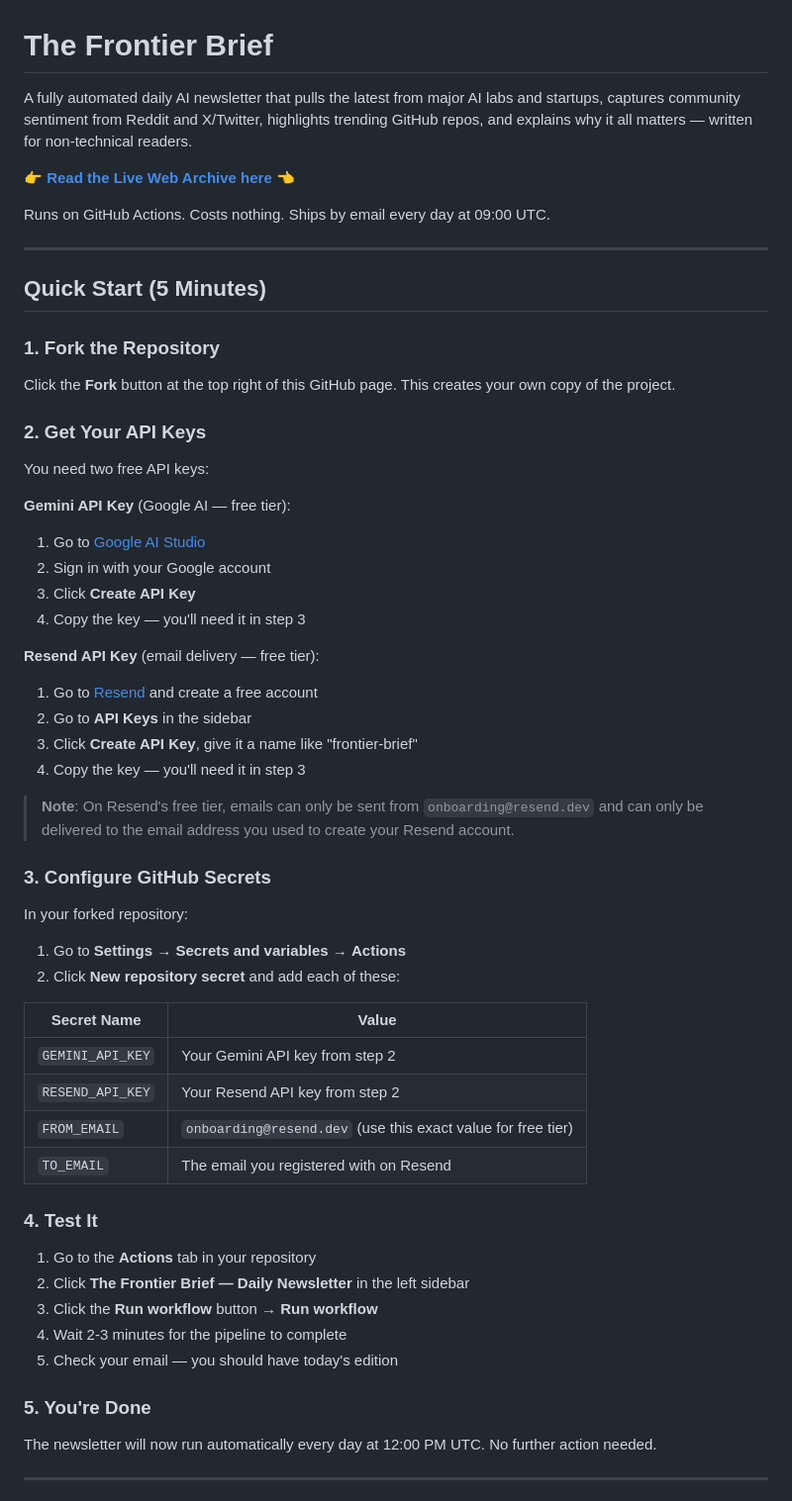
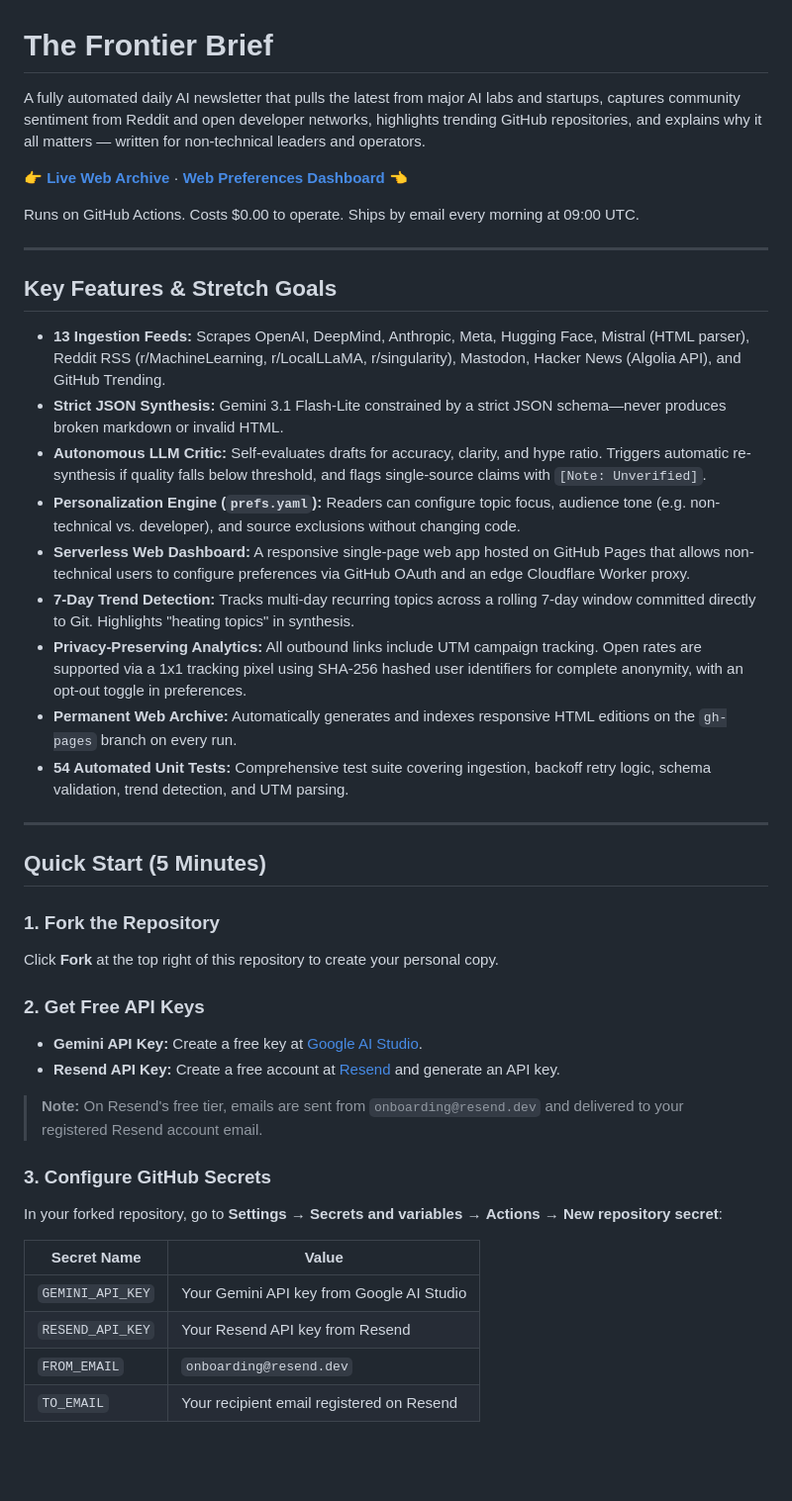
Before and after one commit to AaronVillegas5/frontier-brief, a Markdown page: README.md, the part around one of its changes. Shown at 99% size. GitHub-like rendering; blank space fills up the shorter version.

```diff
--- a/README.md
+++ b/README.md
@@ -1,62 +1,45 @@
 # The Frontier Brief
 
-A fully automated daily AI newsletter that pulls the latest from major AI labs and startups, captures community sentiment from Reddit and X/Twitter, highlights trending GitHub repos, and explains why it all matters — written for non-technical readers.
+A fully automated daily AI newsletter that pulls the latest from major AI labs and startups, captures community sentiment from Reddit and open developer networks, highlights trending GitHub repositories, and explains why it all matters — written for non-technical leaders and operators.
 
-👉 **[Read the Live Web Archive here](https://AaronVillegas5.github.io/frontier-brief/)** 👈
+👉 **[Live Web Archive](https://aaronvillegas5.github.io/frontier-brief/)** &middot; **[Web Preferences Dashboard](https://aaronvillegas5.github.io/frontier-brief/dashboard.html)** 👈
 
-Runs on GitHub Actions. Costs nothing. Ships by email every day at 09:00 UTC.
+Runs on GitHub Actions. Costs $0.00 to operate. Ships by email every morning at 09:00 UTC.
+
+---
+
+## Key Features & Stretch Goals
+
+* **13 Ingestion Feeds:** Scrapes OpenAI, DeepMind, Anthropic, Meta, Hugging Face, Mistral (HTML parser), Reddit RSS (r/MachineLearning, r/LocalLLaMA, r/singularity), Mastodon, Hacker News (Algolia API), and GitHub Trending.
+* **Strict JSON Synthesis:** Gemini 3.1 Flash-Lite constrained by a strict JSON schema—never produces broken markdown or invalid HTML.
+* **Autonomous LLM Critic:** Self-evaluates drafts for accuracy, clarity, and hype ratio. Triggers automatic re-synthesis if quality falls below threshold, and flags single-source claims with `[Note: Unverified]`.
+* **Personalization Engine (`prefs.yaml`):** Readers can configure topic focus, audience tone (e.g. non-technical vs. developer), and source exclusions without changing code.
+* **Serverless Web Dashboard:** A responsive single-page web app hosted on GitHub Pages that allows non-technical users to configure preferences via GitHub OAuth and an edge Cloudflare Worker proxy.
+* **7-Day Trend Detection:** Tracks multi-day recurring topics across a rolling 7-day window committed directly to Git. Highlights "heating topics" in synthesis.
+* **Privacy-Preserving Analytics:** All outbound links include UTM campaign tracking. Open rates are supported via a 1x1 tracking pixel using SHA-256 hashed user identifiers for complete anonymity, with an opt-out toggle in preferences.
+* **Permanent Web Archive:** Automatically generates and indexes responsive HTML editions on the `gh-pages` branch on every run.
+* **54 Automated Unit Tests:** Comprehensive test suite covering ingestion, backoff retry logic, schema validation, trend detection, and UTM parsing.
 
 ---
 
 ## Quick Start (5 Minutes)
 
 ### 1. Fork the Repository
+Click **Fork** at the top right of this repository to create your personal copy.
 
-Click the **Fork** button at the top right of this GitHub page. This creates your own copy of the project.
+### 2. Get Free API Keys
+* **Gemini API Key:** Create a free key at [Google AI Studio](https://aistudio.google.com/apikey).
+* **Resend API Key:** Create a free account at [Resend](https://resend.com) and generate an API key.
 
-### 2. Get Your API Keys
-
-You need two free API keys:
-
-**Gemini API Key** (Google AI — free tier):
-1. Go to [Google AI Studio](https://aistudio.google.com/apikey)
-2. Sign in with your Google account
-3. Click **Create API Key**
-4. Copy the key — you'll need it in step 3
-
-**Resend API Key** (email delivery — free tier):
-1. Go to [Resend](https://resend.com) and create a free account
-2. Go to **API Keys** in the sidebar
-3. Click **Create API Key**, give it a name like "frontier-brief"
-4. Copy the key — you'll need it in step 3
-
-> **Note**: On Resend's free tier, emails can only be sent from `onboarding@resend.dev` and can only be delivered to the email address you used to create your Resend account.
+> **Note:** On Resend's free tier, emails are sent from `onboarding@resend.dev` and delivered to your registered Resend account email.
 
 ### 3. Configure GitHub Secrets
-
-In your forked repository:
-
-1. Go to **Settings** → **Secrets and variables** → **Actions**
-2. Click **New repository secret** and add each of these:
+In your forked repository, go to **Settings** → **Secrets and variables** → **Actions** → **New repository secret**:
 
 | Secret Name | Value |
 |---|---|
-| `GEMINI_API_KEY` | Your Gemini API key from step 2 |
-| `RESEND_API_KEY` | Your Resend API key from step 2 |
-| `FROM_EMAIL` | `onboarding@resend.dev` (use this exact value for free tier) |
-| `TO_EMAIL` | The email you registered with on Resend |
+| `GEMINI_API_KEY` | Your Gemini API key from Google AI Studio |
+| `RESEND_API_KEY` | Your Resend API key from Resend |
+| `FROM_EMAIL` | `onboarding@resend.dev` |
+| `TO_EMAIL` | Your recipient email registered on Resend |
 
-### 4. Test It
-
-1. Go to the **Actions** tab in your repository
-2. Click **The Frontier Brief — Daily Newsletter** in the left sidebar
-3. Click the **Run workflow** button → **Run workflow**
-4. Wait 2-3 minutes for the pipeline to complete
-5. Check your email — you should have today's edition
-
-### 5. You're Done
-
-The newsletter will now run automatically every day at 12:00 PM UTC. No further action needed.
-
----
-
```
Also changed, not shown: other parts of README.md (+47 -77 lines).
